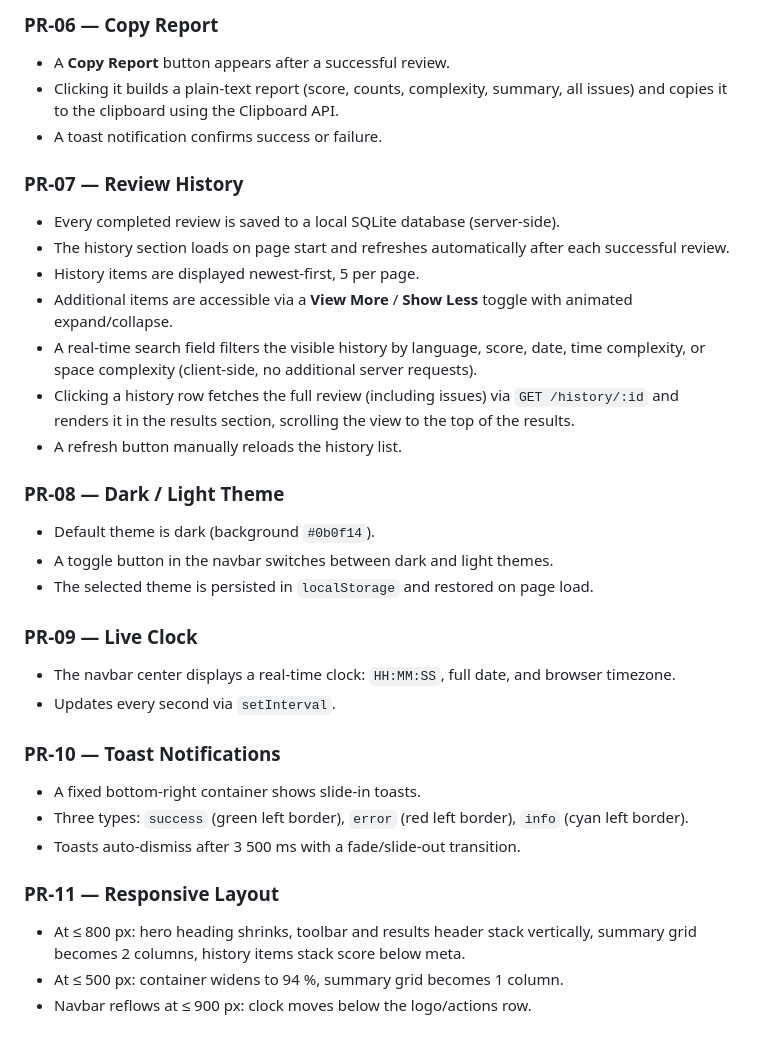
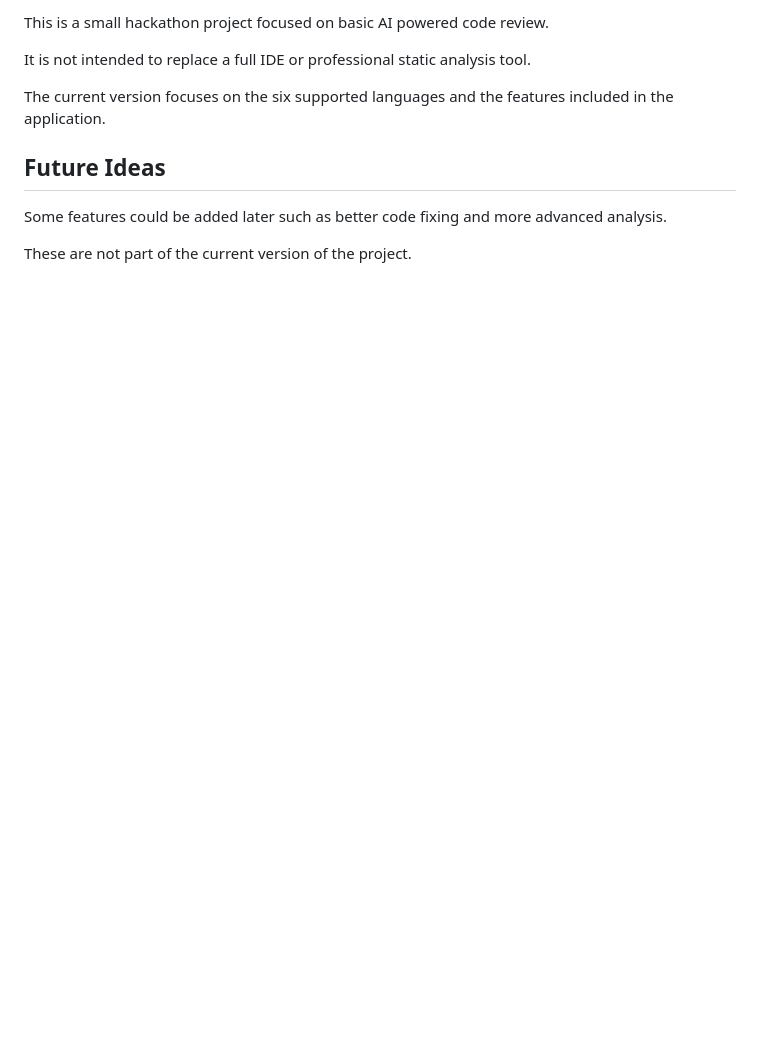
Before and after one commit to dawoodsikandar123/ai-code-reviewer, a Markdown page: PRD.md, the part around one of its changes. Drawn GitHub-style; blank space fills up the shorter version.

```diff
--- a/PRD.md
+++ b/PRD.md
@@ -93,39 +117,12 @@ Validation errors are displayed as an inline message below the submit button. Th
 
-### PR-06 — Copy Report
+This is a small hackathon project focused on basic AI powered code review.
 
-- A **Copy Report** button appears after a successful review.
-- Clicking it builds a plain-text report (score, counts, complexity, summary, all issues) and copies it to the clipboard using the Clipboard API.
-- A toast notification confirms success or failure.
+It is not intended to replace a full IDE or professional static analysis tool.
 
-### PR-07 — Review History
+The current version focuses on the six supported languages and the features included in the application.
 
-- Every completed review is saved to a local SQLite database (server-side).
-- The history section loads on page start and refreshes automatically after each successful review.
-- History items are displayed newest-first, 5 per page.
-- Additional items are accessible via a **View More** / **Show Less** toggle with animated expand/collapse.
-- A real-time search field filters the visible history by language, score, date, time complexity, or space complexity (client-side, no additional server requests).
-- Clicking a history row fetches the full review (including issues) via `GET /history/:id` and renders it in the results section, scrolling the view to the top of the results.
-- A refresh button manually reloads the history list.
+## Future Ideas
 
-### PR-08 — Dark / Light Theme
+Some features could be added later such as better code fixing and more advanced analysis.
 
-- Default theme is dark (background `#0b0f14`).
-- A toggle button in the navbar switches between dark and light themes.
-- The selected theme is persisted in `localStorage` and restored on page load.
-
-### PR-09 — Live Clock
-
-- The navbar center displays a real-time clock: `HH:MM:SS`, full date, and browser timezone.
-- Updates every second via `setInterval`.
-
-### PR-10 — Toast Notifications
-
-- A fixed bottom-right container shows slide-in toasts.
-- Three types: `success` (green left border), `error` (red left border), `info` (cyan left border).
-- Toasts auto-dismiss after 3 500 ms with a fade/slide-out transition.
-
-### PR-11 — Responsive Layout
-
-- At ≤ 800 px: hero heading shrinks, toolbar and results header stack vertically, summary grid becomes 2 columns, history items stack score below meta.
-- At ≤ 500 px: container widens to 94 %, summary grid becomes 1 column.
-- Navbar reflows at ≤ 900 px: clock moves below the logo/actions row.
+These are not part of the current version of the project.
```
Also changed, not shown: other parts of PRD.md (+86 -62 lines).
